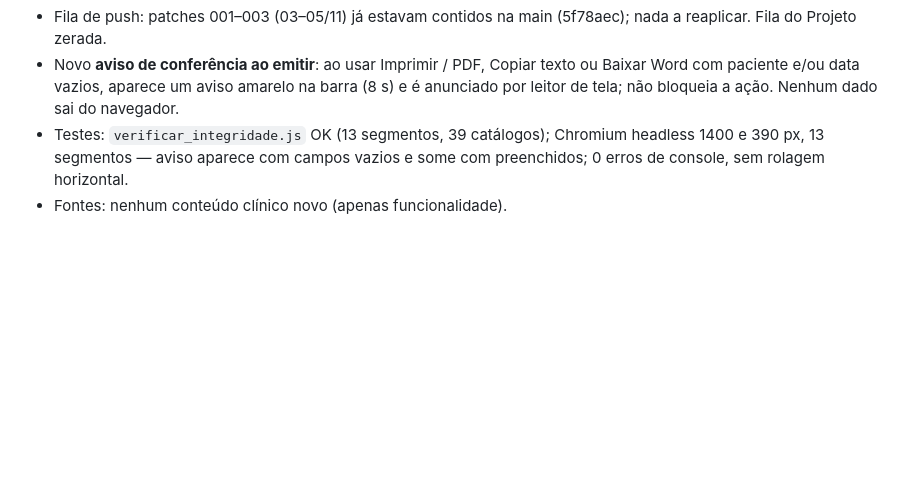
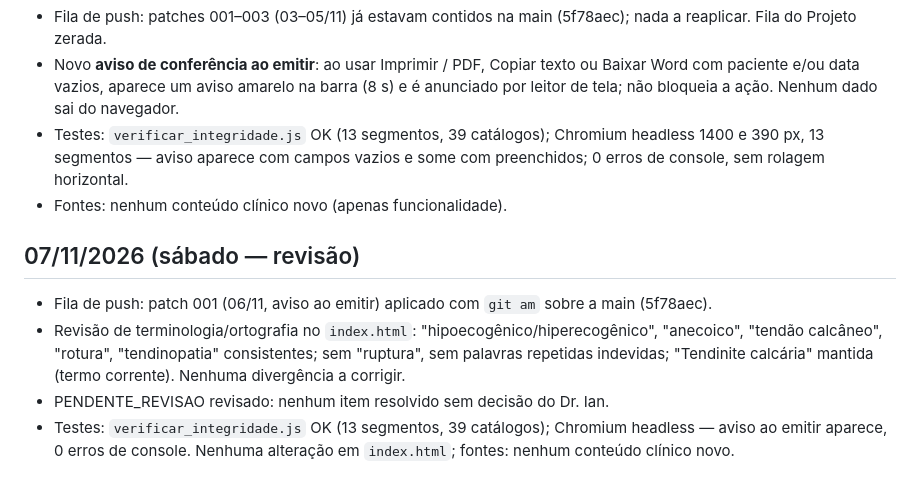
Before and after one commit to IanFragalli/laudos-usg-musculoesqueletico, a Markdown page: rotina/REGISTRO.md, the part around the change. Rendered like a GitHub page; blank space fills up the shorter version.

Commit message:
Registra revisão de sábado (07/11/2026): terminologia consistente, nada a corrigir

```diff
--- a/rotina/REGISTRO.md
+++ b/rotina/REGISTRO.md
@@ -143,3 +143,9 @@
 - Novo **aviso de conferência ao emitir**: ao usar Imprimir / PDF, Copiar texto ou Baixar Word com paciente e/ou data vazios, aparece um aviso amarelo na barra (8 s) e é anunciado por leitor de tela; não bloqueia a ação. Nenhum dado sai do navegador.
 - Testes: `verificar_integridade.js` OK (13 segmentos, 39 catálogos); Chromium headless 1400 e 390 px, 13 segmentos — aviso aparece com campos vazios e some com preenchidos; 0 erros de console, sem rolagem horizontal.
 - Fontes: nenhum conteúdo clínico novo (apenas funcionalidade).
+
+## 07/11/2026 (sábado — revisão)
+- Fila de push: patch 001 (06/11, aviso ao emitir) aplicado com `git am` sobre a main (5f78aec).
+- Revisão de terminologia/ortografia no `index.html`: "hipoecogênico/hiperecogênico", "anecoico", "tendão calcâneo", "rotura", "tendinopatia" consistentes; sem "ruptura", sem palavras repetidas indevidas; "Tendinite calcária" mantida (termo corrente). Nenhuma divergência a corrigir.
+- PENDENTE_REVISAO revisado: nenhum item resolvido sem decisão do Dr. Ian.
+- Testes: `verificar_integridade.js` OK (13 segmentos, 39 catálogos); Chromium headless — aviso ao emitir aparece, 0 erros de console. Nenhuma alteração em `index.html`; fontes: nenhum conteúdo clínico novo.
```
